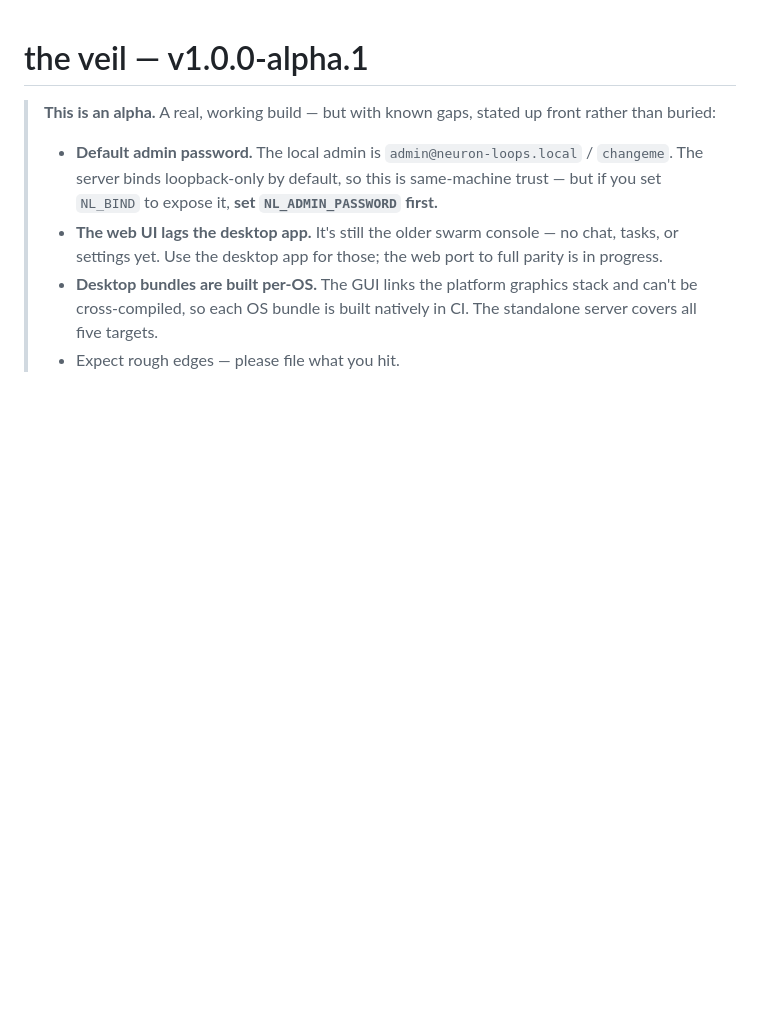
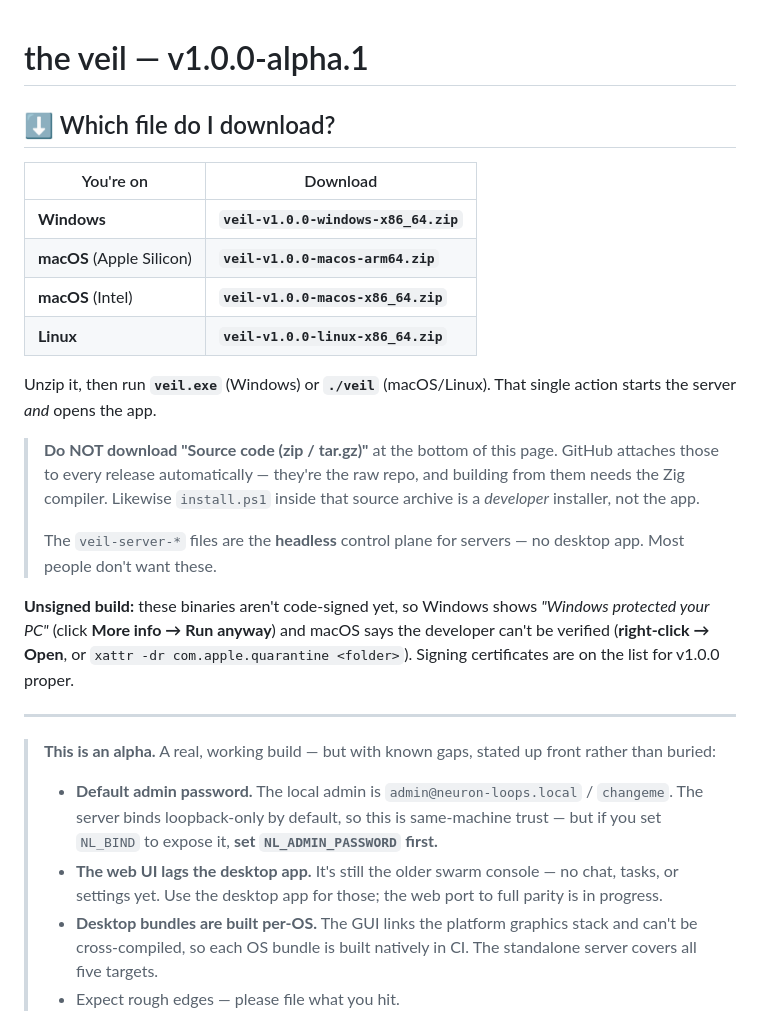
Before and after one commit to gary23w/nl-veil, a Markdown page: docs/release/RELEASE-v1.0.0-alpha.1.md, the part around the change. Drawn GitHub-style; blank space fills up the shorter version.

Commit message:
docs(release): lead with which file to download
A Windows user could not tell which asset to take: the bundle shipped as
.tar.gz (the GitHub windows runner has no zip on PATH), so the only .zip on
the page was GitHub's auto-attached Source code — which is how install.ps1,
a developer script needing Zig, ended up being run. Adds a per-OS download
table, steers people off Source code and the headless veil-server-* builds,
and states the unsigned-binary warnings with the click-through for each OS.

```diff
--- a/docs/release/RELEASE-v1.0.0-alpha.1.md
+++ b/docs/release/RELEASE-v1.0.0-alpha.1.md
@@ -1,4 +1,29 @@
 # the veil — v1.0.0-alpha.1
+
+## ⬇ Which file do I download?
+
+| You're on | Download |
+|---|---|
+| **Windows** | **`veil-v1.0.0-windows-x86_64.zip`** |
+| **macOS** (Apple Silicon) | **`veil-v1.0.0-macos-arm64.zip`** |
+| **macOS** (Intel) | **`veil-v1.0.0-macos-x86_64.zip`** |
+| **Linux** | **`veil-v1.0.0-linux-x86_64.zip`** |
+
+Unzip it, then run **`veil.exe`** (Windows) or **`./veil`** (macOS/Linux). That single action starts the
+server *and* opens the app.
+
+> **Do NOT download "Source code (zip / tar.gz)"** at the bottom of this page. GitHub attaches those to every
+> release automatically — they're the raw repo, and building from them needs the Zig compiler. Likewise
+> `install.ps1` inside that source archive is a *developer* installer, not the app.
+>
+> The `veil-server-*` files are the **headless** control plane for servers — no desktop app. Most people
+> don't want these.
+
+**Unsigned build:** these binaries aren't code-signed yet, so Windows shows *"Windows protected your PC"*
+(click **More info → Run anyway**) and macOS says the developer can't be verified (**right-click → Open**, or
+`xattr -dr com.apple.quarantine <folder>`). Signing certificates are on the list for v1.0.0 proper.
+
+---
 
 > **This is an alpha.** A real, working build — but with known gaps, stated up front rather than buried:
 >
```
